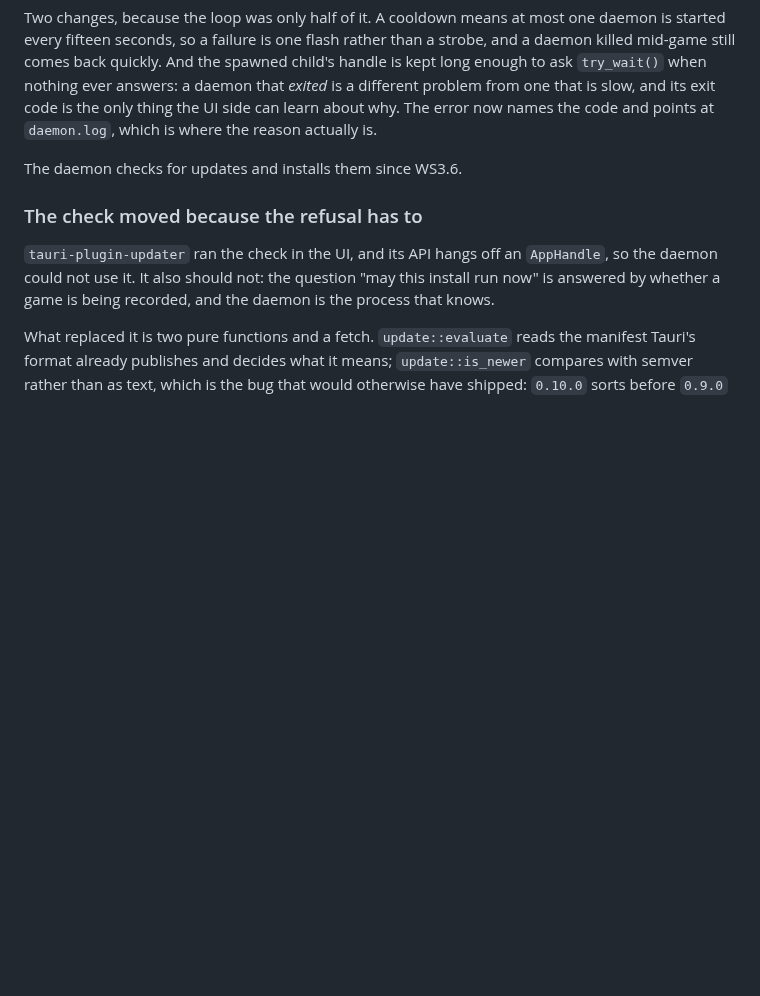
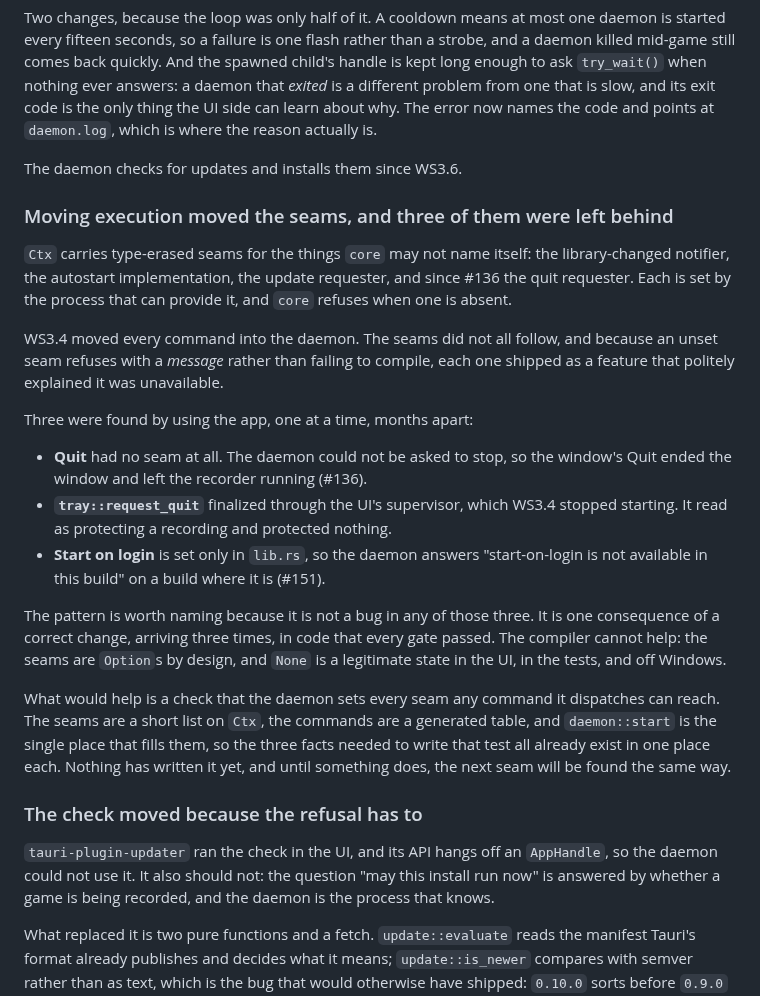
Before and after one commit to NinjaGoldfinch/ninja-recorder, a Markdown page: DEVELOPMENT.md, the part around the change. GitHub-like rendering; blank space fills up the shorter version.

Commit message:
docs: name the seam pattern, and record §5.0.4's refusal check
Three defects this session shared one cause: WS3.4 moved every command into the
daemon, and `Ctx`'s seams did not all follow. An unset seam refuses with a
message rather than failing to compile, so each shipped as a feature that
politely explained it was unavailable. Quit had no seam (#136),
`tray::request_quit` finalized through a supervisor that is never started, and
start-on-login is still set only in the UI (#151).

Worth naming because it is not three bugs. It is one consequence of a correct
change, arriving three times, in code every gate passed, and the compiler
cannot help: the seams are `Option`s by design and `None` is legitimate in the
UI, in tests, and off Windows.

§17's note about what would catch it is deliberately a description rather than
a plan: the seams are a short list, the commands are a generated table, and
`daemon::start` is the one place that fills them.

Also records that the updater refuses to install while a game is being
recorded, checked on hardware rather than in a unit test.

```diff
--- a/DEVELOPMENT.md
+++ b/DEVELOPMENT.md
@@ -1244,6 +1244,39 @@ actually is.
 
 The daemon checks for updates and installs them since WS3.6.
 
+### Moving execution moved the seams, and three of them were left behind
+
+`Ctx` carries type-erased seams for the things `core` may not name itself: the
+library-changed notifier, the autostart implementation, the update requester,
+and since #136 the quit requester. Each is set by the process that can provide
+it, and `core` refuses when one is absent.
+
+WS3.4 moved every command into the daemon. The seams did not all follow, and
+because an unset seam refuses with a *message* rather than failing to compile,
+each one shipped as a feature that politely explained it was unavailable.
+
+Three were found by using the app, one at a time, months apart:
+
+- **Quit** had no seam at all. The daemon could not be asked to stop, so the
+  window's Quit ended the window and left the recorder running (#136).
+- **`tray::request_quit`** finalized through the UI's supervisor, which WS3.4
+  stopped starting. It read as protecting a recording and protected nothing.
+- **Start on login** is set only in `lib.rs`, so the daemon answers
+  "start-on-login is not available in this build" on a build where it is
+  (#151).
+
+The pattern is worth naming because it is not a bug in any of those three. It
+is one consequence of a correct change, arriving three times, in code that
+every gate passed. The compiler cannot help: the seams are `Option`s by design,
+and `None` is a legitimate state in the UI, in the tests, and off Windows.
+
+What would help is a check that the daemon sets every seam any command it
+dispatches can reach. The seams are a short list on `Ctx`, the commands are a
+generated table, and `daemon::start` is the single place that fills them, so
+the three facts needed to write that test all already exist in one place each.
+Nothing has written it yet, and until something does, the next seam will be
+found the same way.
+
 ### The check moved because the refusal has to
 
 `tauri-plugin-updater` ran the check in the UI, and its API hangs off an
```
Also changed, not shown: docs/windows-verification.md (+4 -0 lines).
